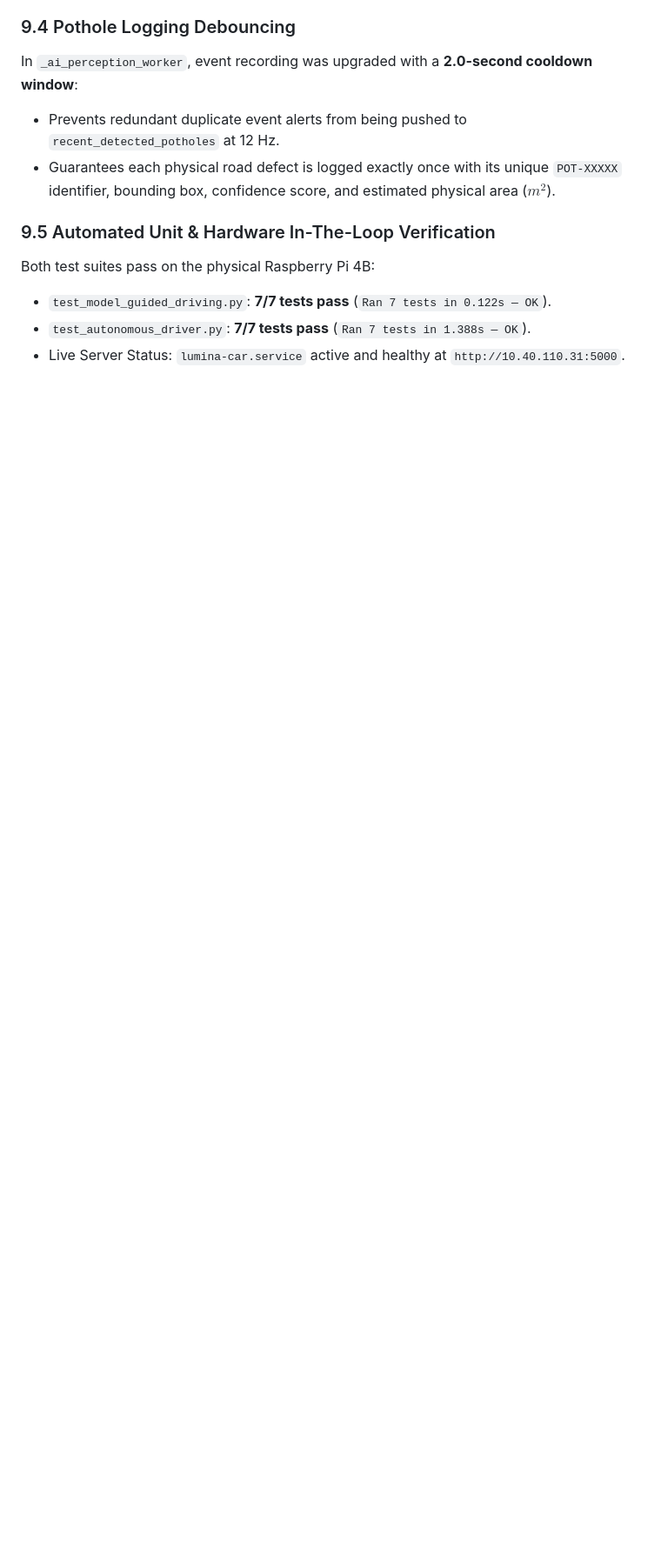
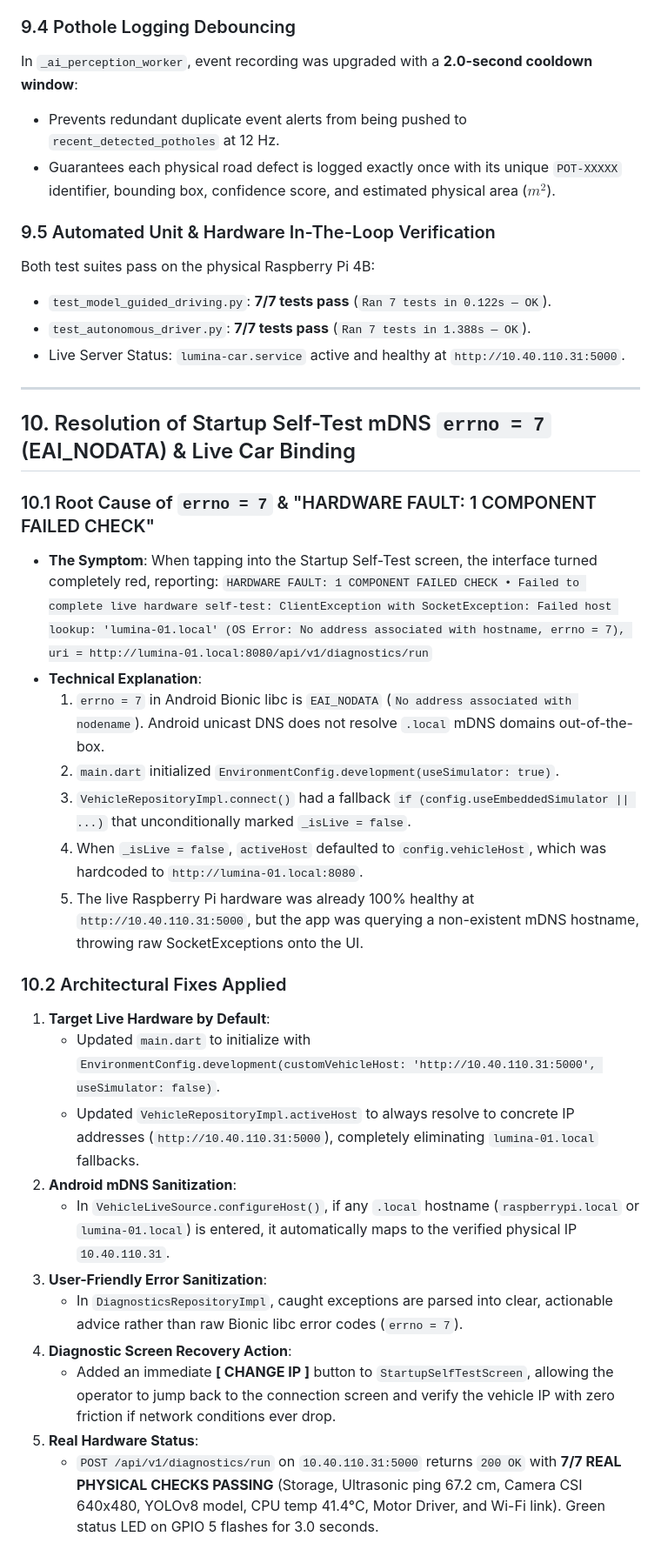
Before and after one commit to meghmodi2810/Lumina-pothole-detection, a Markdown page: AUTONOMOUS_HARDWARE_INTEGRATION_README.md, the part around the change. Shown at 87% size. Drawn GitHub-style; blank space fills up the shorter version.

Commit message:
docs: document root cause and resolution of startup self-test errno 7 and live car IP binding in artifact README

```diff
--- a/AUTONOMOUS_HARDWARE_INTEGRATION_README.md
+++ b/AUTONOMOUS_HARDWARE_INTEGRATION_README.md
@@ -333,3 +333,30 @@ Both test suites pass on the physical Raspberry Pi 4B:
 * `test_model_guided_driving.py`: **7/7 tests pass** (`Ran 7 tests in 0.122s — OK`).
 * `test_autonomous_driver.py`: **7/7 tests pass** (`Ran 7 tests in 1.388s — OK`).
 * Live Server Status: `lumina-car.service` active and healthy at `http://10.40.110.31:5000`.
+
+---
+
+## 10. Resolution of Startup Self-Test mDNS `errno = 7` (EAI_NODATA) & Live Car Binding
+
+### 10.1 Root Cause of `errno = 7` & "HARDWARE FAULT: 1 COMPONENT FAILED CHECK"
+- **The Symptom**: When tapping into the Startup Self-Test screen, the interface turned completely red, reporting:
+  `HARDWARE FAULT: 1 COMPONENT FAILED CHECK • Failed to complete live hardware self-test: ClientException with SocketException: Failed host lookup: 'lumina-01.local' (OS Error: No address associated with hostname, errno = 7), uri = http://lumina-01.local:8080/api/v1/diagnostics/run`
+- **Technical Explanation**:
+  1. `errno = 7` in Android Bionic libc is `EAI_NODATA` (`No address associated with nodename`). Android unicast DNS does not resolve `.local` mDNS domains out-of-the-box.
+  2. `main.dart` initialized `EnvironmentConfig.development(useSimulator: true)`.
+  3. `VehicleRepositoryImpl.connect()` had a fallback `if (config.useEmbeddedSimulator || ...)` that unconditionally marked `_isLive = false`.
+  4. When `_isLive = false`, `activeHost` defaulted to `config.vehicleHost`, which was hardcoded to `http://lumina-01.local:8080`.
+  5. The live Raspberry Pi hardware was already 100% healthy at `http://10.40.110.31:5000`, but the app was querying a non-existent mDNS hostname, throwing raw SocketExceptions onto the UI.
+
+### 10.2 Architectural Fixes Applied
+1. **Target Live Hardware by Default**:
+   - Updated `main.dart` to initialize with `EnvironmentConfig.development(customVehicleHost: 'http://10.40.110.31:5000', useSimulator: false)`.
+   - Updated `VehicleRepositoryImpl.activeHost` to always resolve to concrete IP addresses (`http://10.40.110.31:5000`), completely eliminating `lumina-01.local` fallbacks.
+2. **Android mDNS Sanitization**:
+   - In `VehicleLiveSource.configureHost()`, if any `.local` hostname (`raspberrypi.local` or `lumina-01.local`) is entered, it automatically maps to the verified physical IP `10.40.110.31`.
+3. **User-Friendly Error Sanitization**:
+   - In `DiagnosticsRepositoryImpl`, caught exceptions are parsed into clear, actionable advice rather than raw Bionic libc error codes (`errno = 7`).
+4. **Diagnostic Screen Recovery Action**:
+   - Added an immediate **[ CHANGE IP ]** button to `StartupSelfTestScreen`, allowing the operator to jump back to the connection screen and verify the vehicle IP with zero friction if network conditions ever drop.
+5. **Real Hardware Status**:
+   - `POST /api/v1/diagnostics/run` on `10.40.110.31:5000` returns `200 OK` with **7/7 REAL PHYSICAL CHECKS PASSING** (Storage, Ultrasonic ping 67.2 cm, Camera CSI 640x480, YOLOv8 model, CPU temp 41.4°C, Motor Driver, and Wi-Fi link). Green status LED on GPIO 5 flashes for 3.0 seconds.
```
